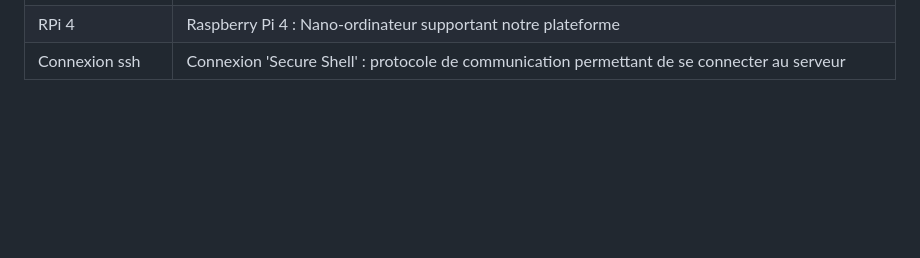
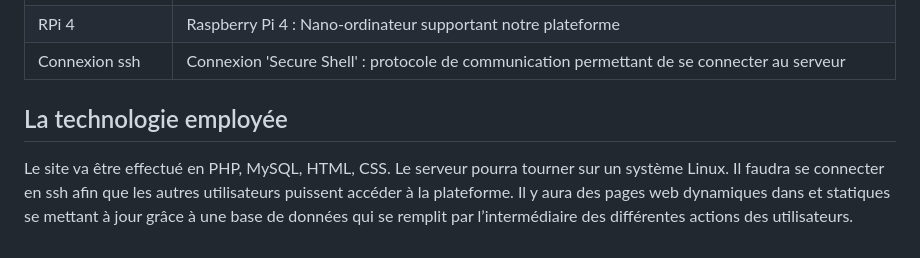
Before and after one commit to Boucanier/Sae_3.01_Ticketing_Web_App, a Markdown page: Analyse/cahier_des_charges.md, the part around the change. Rendered like a GitHub page; blank space fills up the shorter version.

Commit message:
Technologie employéee

```diff
--- a/Analyse/cahier_des_charges.md
+++ b/Analyse/cahier_des_charges.md
@@ -90,3 +90,7 @@ Ce glossaire défini les mots complexes utilisés dans le cahier des charges.
 | Serveur SGBD            | Serveur de 'Système de Gestion de Base de Données', système de base de données lié à la plateforme (MySQL, MariaDB ...)                                                             |
 | RPi 4                   | Raspberry Pi 4 : Nano-ordinateur supportant notre plateforme                                                                                                                        |
 | Connexion ssh           | Connexion 'Secure Shell' : protocole de communication permettant de se connecter au serveur                                                                                         |
+
+
+## La technologie employée
+Le site va être effectué en PHP, MySQL, HTML, CSS. Le serveur pourra tourner sur un système Linux. Il faudra se connecter en ssh afin que les autres utilisateurs puissent accéder à la plateforme. Il y aura des pages web dynamiques dans et statiques se mettant à jour grâce à une base de données qui se remplit par l’intermédiaire des différentes actions des utilisateurs.
```
